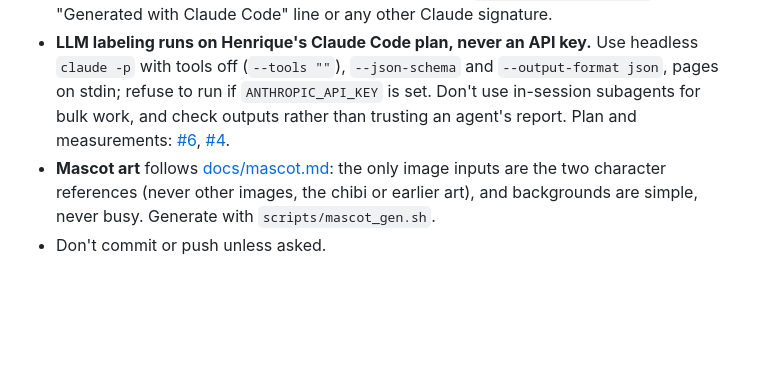
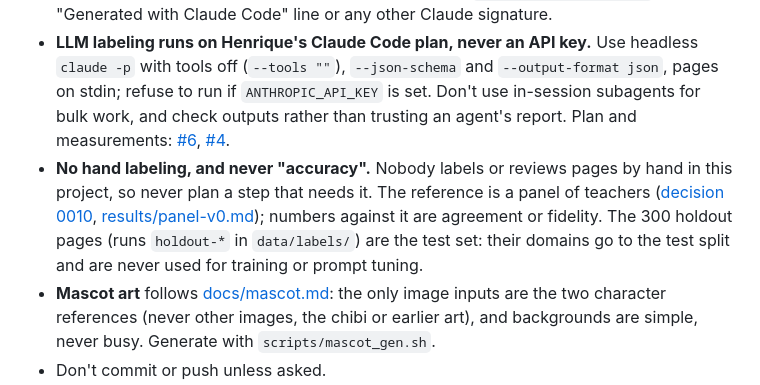
Before and after one commit to HenriqueOkuti/hayate, a Markdown page: CLAUDE.md, the part around the change. GitHub-like rendering; blank space fills up the shorter version.

Commit message:
Note the panel reference rules in the agent guide (#76)
Nobody labels pages by hand, results against the panel are agreement and not accuracy, and the holdout domains stay in the test split (decision 0010).

```diff
--- a/CLAUDE.md
+++ b/CLAUDE.md
@@ -53,5 +53,6 @@ This is an independent personal project, not affiliated with any company. Privat
 - **Long data steps run in the background** with `PYTHONUNBUFFERED=1`, progress per shard or batch and resumable output. Tell Henrique the expected finish time and a `!` command to check progress, and re-estimate from the measured rate.
 - **No Claude attribution:** commits and PRs never carry a `Co-Authored-By: Claude` trailer, a "Generated with Claude Code" line or any other Claude signature.
 - **LLM labeling runs on Henrique's Claude Code plan, never an API key.** Use headless `claude -p` with tools off (`--tools ""`), `--json-schema` and `--output-format json`, pages on stdin; refuse to run if `ANTHROPIC_API_KEY` is set. Don't use in-session subagents for bulk work, and check outputs rather than trusting an agent's report. Plan and measurements: [#6](https://github.com/HenriqueOkuti/hayate/issues/6), [#4](https://github.com/HenriqueOkuti/hayate/issues/4).
+- **No hand labeling, and never "accuracy".** Nobody labels or reviews pages by hand in this project, so never plan a step that needs it. The reference is a panel of teachers ([decision 0010](docs/decisions/0010-reference-sample.md), [results/panel-v0.md](results/panel-v0.md)); numbers against it are agreement or fidelity. The 300 holdout pages (runs `holdout-*` in `data/labels/`) are the test set: their domains go to the test split and are never used for training or prompt tuning.
 - **Mascot art** follows [docs/mascot.md](docs/mascot.md): the only image inputs are the two character references (never other images, the chibi or earlier art), and backgrounds are simple, never busy. Generate with `scripts/mascot_gen.sh`.
 - Don't commit or push unless asked.
```
